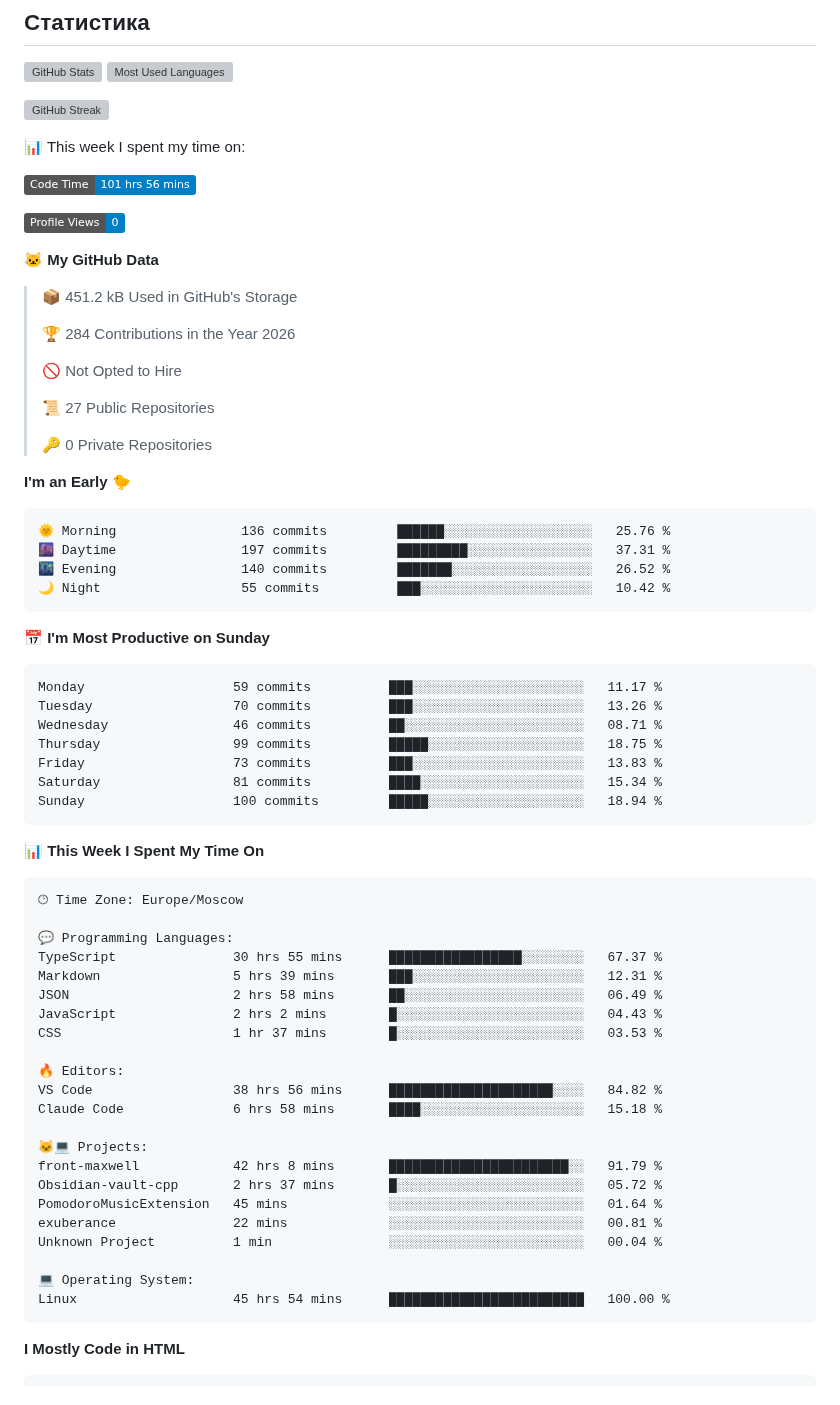
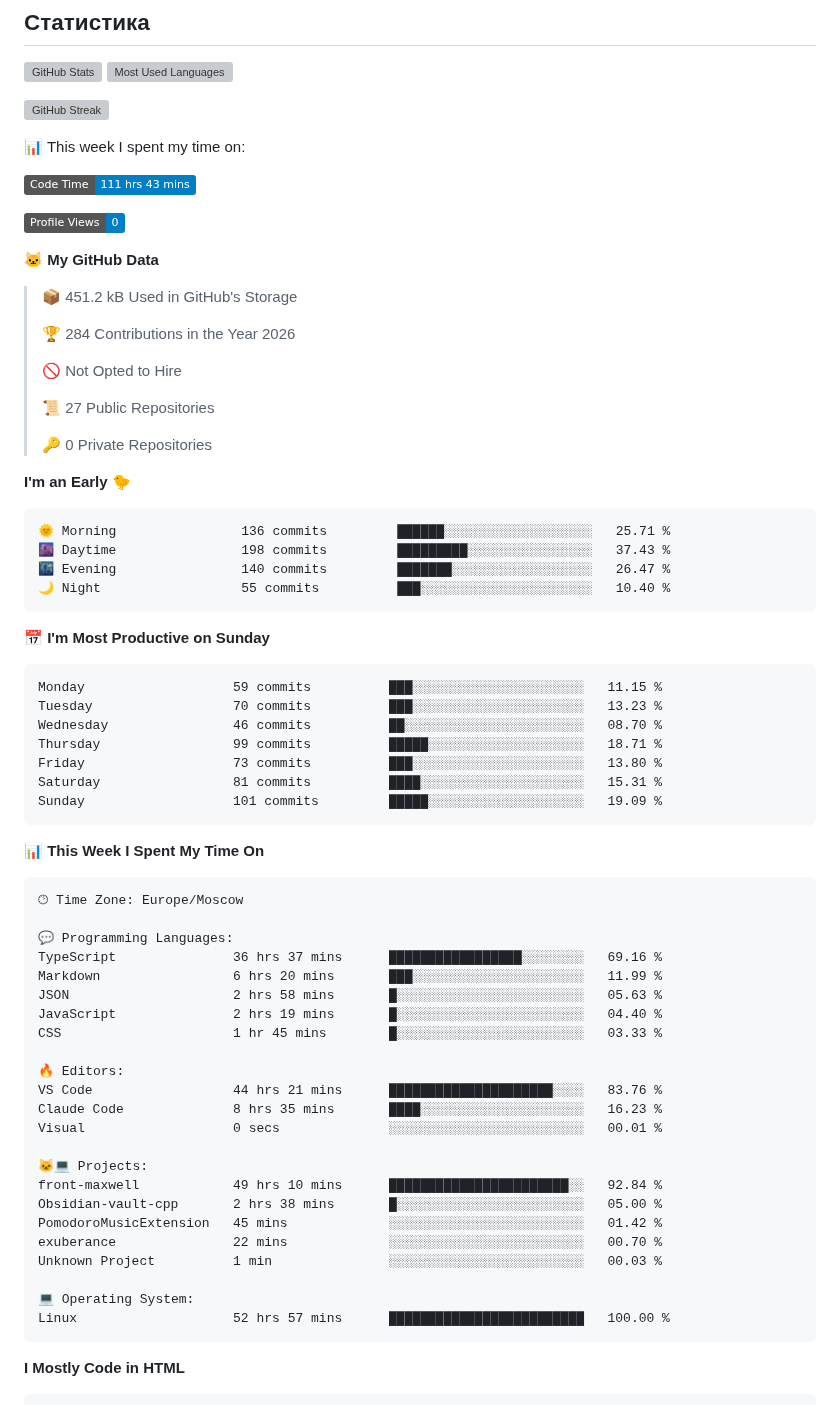
Before and after one commit to Selogaz/Selogaz, a Markdown page: README.md, the part around one of its changes. Drawn GitHub-style; badges without logos; grey boxes are pictures that could not be loaded.

Commit message:
Updated with Dev Metrics

````diff
--- a/README.md
+++ b/README.md
@@ -35,7 +35,7 @@ Here are some ideas to get you started:
 
 📊 This week I spent my time on:
 <!--START_SECTION:waka-->
-![Code Time](http://img.shields.io/badge/Code%20Time-101%20hrs%2056%20mins-blue?style=flat)
+![Code Time](http://img.shields.io/badge/Code%20Time-111%20hrs%2043%20mins-blue?style=flat)
 
 ![Profile Views](http://img.shields.io/badge/Profile%20Views-0-blue?style=flat)
 
@@ -54,21 +54,21 @@ Here are some ideas to get you started:
 **I'm an Early 🐤**
 
 ```text
-🌞 Morning                136 commits         ██████░░░░░░░░░░░░░░░░░░░   25.76 %
-🌆 Daytime                197 commits         █████████░░░░░░░░░░░░░░░░   37.31 %
-🌃 Evening                140 commits         ███████░░░░░░░░░░░░░░░░░░   26.52 %
-🌙 Night                  55 commits          ███░░░░░░░░░░░░░░░░░░░░░░   10.42 %
+🌞 Morning                136 commits         ██████░░░░░░░░░░░░░░░░░░░   25.71 %
+🌆 Daytime                198 commits         █████████░░░░░░░░░░░░░░░░   37.43 %
+🌃 Evening                140 commits         ███████░░░░░░░░░░░░░░░░░░   26.47 %
+🌙 Night                  55 commits          ███░░░░░░░░░░░░░░░░░░░░░░   10.40 %
 ```
 📅 **I'm Most Productive on Sunday**
 
 ```text
-Monday                   59 commits          ███░░░░░░░░░░░░░░░░░░░░░░   11.17 %
-Tuesday                  70 commits          ███░░░░░░░░░░░░░░░░░░░░░░   13.26 %
-Wednesday                46 commits          ██░░░░░░░░░░░░░░░░░░░░░░░   08.71 %
-Thursday                 99 commits          █████░░░░░░░░░░░░░░░░░░░░   18.75 %
-Friday                   73 commits          ███░░░░░░░░░░░░░░░░░░░░░░   13.83 %
-Saturday                 81 commits          ████░░░░░░░░░░░░░░░░░░░░░   15.34 %
-Sunday                   100 commits         █████░░░░░░░░░░░░░░░░░░░░   18.94 %
+Monday                   59 commits          ███░░░░░░░░░░░░░░░░░░░░░░   11.15 %
+Tuesday                  70 commits          ███░░░░░░░░░░░░░░░░░░░░░░   13.23 %
+Wednesday                46 commits          ██░░░░░░░░░░░░░░░░░░░░░░░   08.70 %
+Thursday                 99 commits          █████░░░░░░░░░░░░░░░░░░░░   18.71 %
+Friday                   73 commits          ███░░░░░░░░░░░░░░░░░░░░░░   13.80 %
+Saturday                 81 commits          ████░░░░░░░░░░░░░░░░░░░░░   15.31 %
+Sunday                   101 commits         █████░░░░░░░░░░░░░░░░░░░░   19.09 %
 ```
 
 
@@ -78,25 +78,26 @@ Sunday                   100 commits         █████░░░░░░
 🕑︎ Time Zone: Europe/Moscow
 
 💬 Programming Languages:
-TypeScript               30 hrs 55 mins      █████████████████░░░░░░░░   67.37 %
-Markdown                 5 hrs 39 mins       ███░░░░░░░░░░░░░░░░░░░░░░   12.31 %
-JSON                     2 hrs 58 mins       ██░░░░░░░░░░░░░░░░░░░░░░░   06.49 %
-JavaScript               2 hrs 2 mins        █░░░░░░░░░░░░░░░░░░░░░░░░   04.43 %
-CSS                      1 hr 37 mins        █░░░░░░░░░░░░░░░░░░░░░░░░   03.53 %
+TypeScript               36 hrs 37 mins      █████████████████░░░░░░░░   69.16 %
+Markdown                 6 hrs 20 mins       ███░░░░░░░░░░░░░░░░░░░░░░   11.99 %
+JSON                     2 hrs 58 mins       █░░░░░░░░░░░░░░░░░░░░░░░░   05.63 %
+JavaScript               2 hrs 19 mins       █░░░░░░░░░░░░░░░░░░░░░░░░   04.40 %
+CSS                      1 hr 45 mins        █░░░░░░░░░░░░░░░░░░░░░░░░   03.33 %
 
 🔥 Editors:
-VS Code                  38 hrs 56 mins      █████████████████████░░░░   84.82 %
-Claude Code              6 hrs 58 mins       ████░░░░░░░░░░░░░░░░░░░░░   15.18 %
+VS Code                  44 hrs 21 mins      █████████████████████░░░░   83.76 %
+Claude Code              8 hrs 35 mins       ████░░░░░░░░░░░░░░░░░░░░░   16.23 %
+Visual                   0 secs              ░░░░░░░░░░░░░░░░░░░░░░░░░   00.01 %
 
 🐱‍💻 Projects:
-front-maxwell            42 hrs 8 mins       ███████████████████████░░   91.79 %
-Obsidian-vault-cpp       2 hrs 37 mins       █░░░░░░░░░░░░░░░░░░░░░░░░   05.72 %
-PomodoroMusicExtension   45 mins             ░░░░░░░░░░░░░░░░░░░░░░░░░   01.64 %
-exuberance               22 mins             ░░░░░░░░░░░░░░░░░░░░░░░░░   00.81 %
-Unknown Project          1 min               ░░░░░░░░░░░░░░░░░░░░░░░░░   00.04 %
+front-maxwell            49 hrs 10 mins      ███████████████████████░░   92.84 %
+Obsidian-vault-cpp       2 hrs 38 mins       █░░░░░░░░░░░░░░░░░░░░░░░░   05.00 %
+PomodoroMusicExtension   45 mins             ░░░░░░░░░░░░░░░░░░░░░░░░░   01.42 %
+exuberance               22 mins             ░░░░░░░░░░░░░░░░░░░░░░░░░   00.70 %
+Unknown Project          1 min               ░░░░░░░░░░░░░░░░░░░░░░░░░   00.03 %
 
 💻 Operating System:
-Linux                    45 hrs 54 mins      █████████████████████████   100.00 %
+Linux                    52 hrs 57 mins      █████████████████████████   100.00 %
 ```
 
 **I Mostly Code in HTML**
````
Also changed, not shown: other parts of README.md (+1 -1 lines), assets/bar_graph.png.
